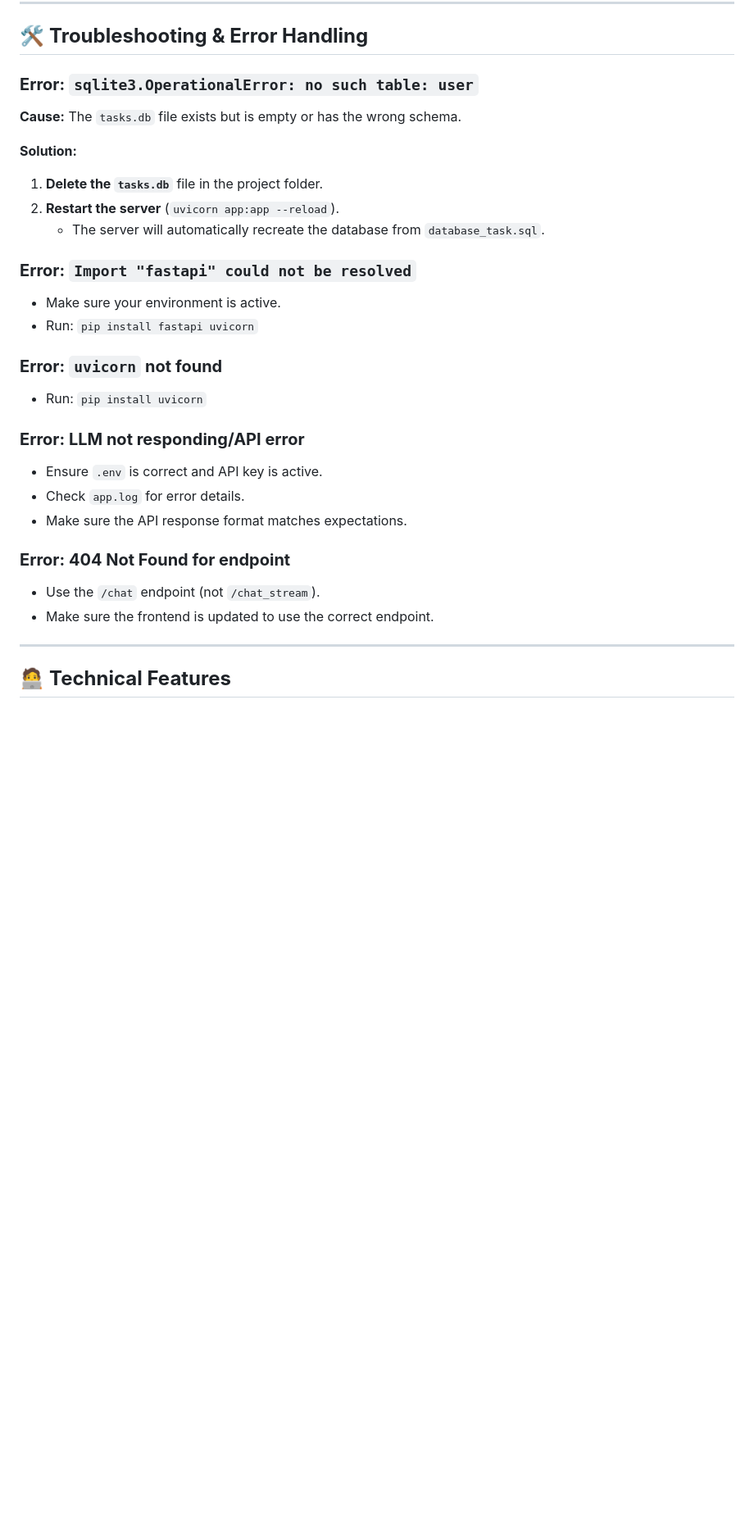
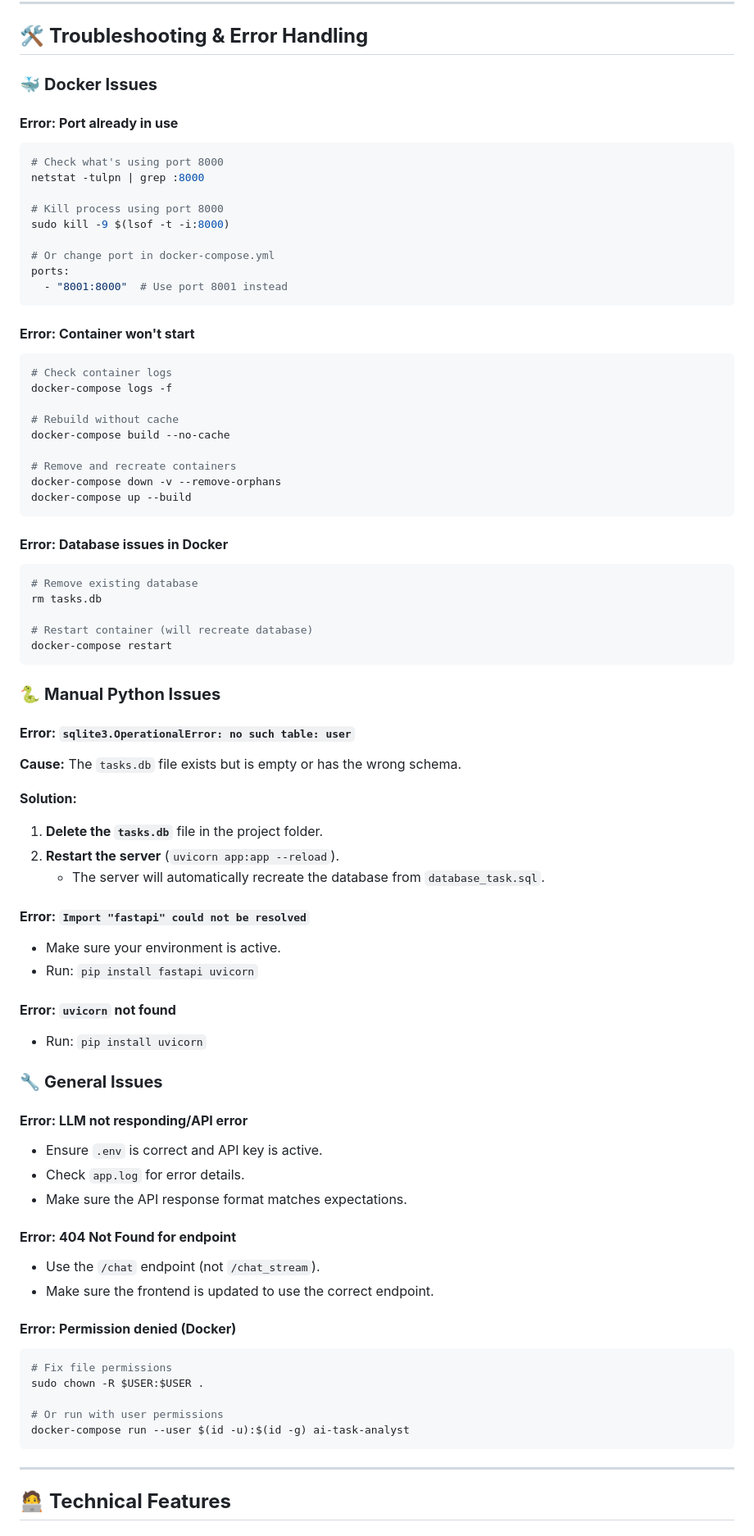
Before and after one commit to hidatara-ds/ai-task-analyst, a Markdown page: readme.md, the part around one of its changes. Shown at 82% size. Drawn GitHub-style; blank space fills up the shorter version.

````diff
--- a/readme.md
+++ b/readme.md
@@ -171,7 +250,46 @@ http://127.0.0.1:8000/static/index.html
 
 ## 🛠️ **Troubleshooting & Error Handling**
 
-### **Error: `sqlite3.OperationalError: no such table: user`**
+### 🐳 **Docker Issues**
+
+#### **Error: Port already in use**
+```bash
+# Check what's using port 8000
+netstat -tulpn | grep :8000
+
+# Kill process using port 8000
+sudo kill -9 $(lsof -t -i:8000)
+
+# Or change port in docker-compose.yml
+ports:
+  - "8001:8000"  # Use port 8001 instead
+```
+
+#### **Error: Container won't start**
+```bash
+# Check container logs
+docker-compose logs -f
+
+# Rebuild without cache
+docker-compose build --no-cache
+
+# Remove and recreate containers
+docker-compose down -v --remove-orphans
+docker-compose up --build
+```
+
+#### **Error: Database issues in Docker**
+```bash
+# Remove existing database
+rm tasks.db
+
+# Restart container (will recreate database)
+docker-compose restart
+```
+
+### 🐍 **Manual Python Issues**
+
+#### **Error: `sqlite3.OperationalError: no such table: user`**
 **Cause:**
 The `tasks.db` file exists but is empty or has the wrong schema.
 
@@ -180,21 +298,32 @@ The `tasks.db` file exists but is empty or has the wrong schema.
 2. **Restart the server** (`uvicorn app:app --reload`).
    - The server will automatically recreate the database from `database_task.sql`.
 
-### **Error: `Import "fastapi" could not be resolved`**
+#### **Error: `Import "fastapi" could not be resolved`**
 - Make sure your environment is active.
 - Run: `pip install fastapi uvicorn`
 
-### **Error: `uvicorn` not found**
+#### **Error: `uvicorn` not found**
 - Run: `pip install uvicorn`
 
-### **Error: LLM not responding/API error**
+### 🔧 **General Issues**
+
+#### **Error: LLM not responding/API error**
 - Ensure `.env` is correct and API key is active.
 - Check `app.log` for error details.
 - Make sure the API response format matches expectations.
 
-### **Error: 404 Not Found for endpoint**
+#### **Error: 404 Not Found for endpoint**
 - Use the `/chat` endpoint (not `/chat_stream`).
 - Make sure the frontend is updated to use the correct endpoint.
+
+#### **Error: Permission denied (Docker)**
+```bash
+# Fix file permissions
+sudo chown -R $USER:$USER .
+
+# Or run with user permissions
+docker-compose run --user $(id -u):$(id -g) ai-task-analyst
+```
 
 ---
 
````
Also changed, not shown: other parts of readme.md (+111 -17 lines), README-Docker.md (added, +205 -0 lines).
